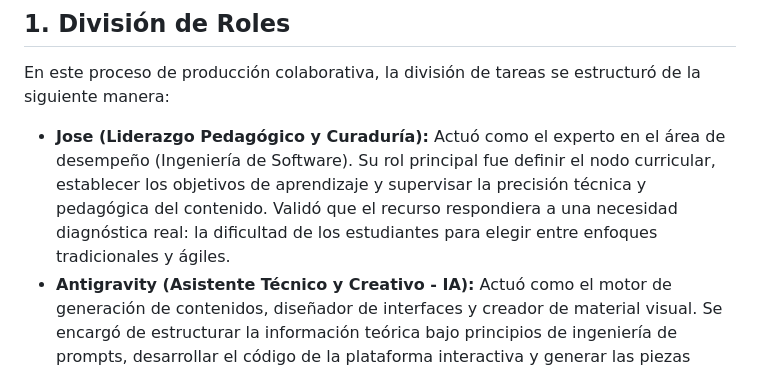
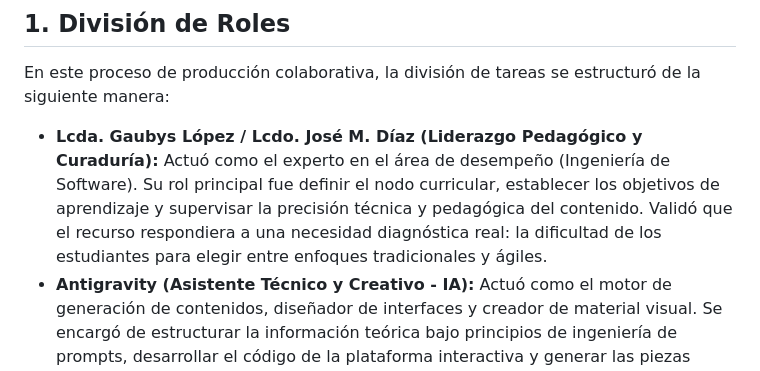
Before and after one commit to JoseMdiaz/Ing_Software_Ciclos_de_Vida, a Markdown page: bitacora_reflexion.md, the part around the change. Rendered like a GitHub page.

Commit message:
Update roles in collaborative production process
correcpción

```diff
--- a/bitacora_reflexion.md
+++ b/bitacora_reflexion.md
@@ -3,7 +3,7 @@
 ## 1. División de Roles
 En este proceso de producción colaborativa, la división de tareas se estructuró de la siguiente manera:
 
-*   **Jose (Liderazgo Pedagógico y Curaduría):** Actuó como el experto en el área de desempeño (Ingeniería de Software). Su rol principal fue definir el nodo curricular, establecer los objetivos de aprendizaje y supervisar la precisión técnica y pedagógica del contenido. Validó que el recurso respondiera a una necesidad diagnóstica real: la dificultad de los estudiantes para elegir entre enfoques tradicionales y ágiles.
+*   **Lcda. Gaubys López / Lcdo. José M. Díaz (Liderazgo Pedagógico y Curaduría):** Actuó como el experto en el área de desempeño (Ingeniería de Software). Su rol principal fue definir el nodo curricular, establecer los objetivos de aprendizaje y supervisar la precisión técnica y pedagógica del contenido. Validó que el recurso respondiera a una necesidad diagnóstica real: la dificultad de los estudiantes para elegir entre enfoques tradicionales y ágiles.
 *   **Antigravity (Asistente Técnico y Creativo - IA):** Actuó como el motor de generación de contenidos, diseñador de interfaces y creador de material visual. Se encargó de estructurar la información teórica bajo principios de ingeniería de prompts, desarrollar el código de la plataforma interactiva y generar las piezas gráficas conceptuales.
 
 ## 2. Análisis de Prompts (Ingeniería de Instrucciones)
```
